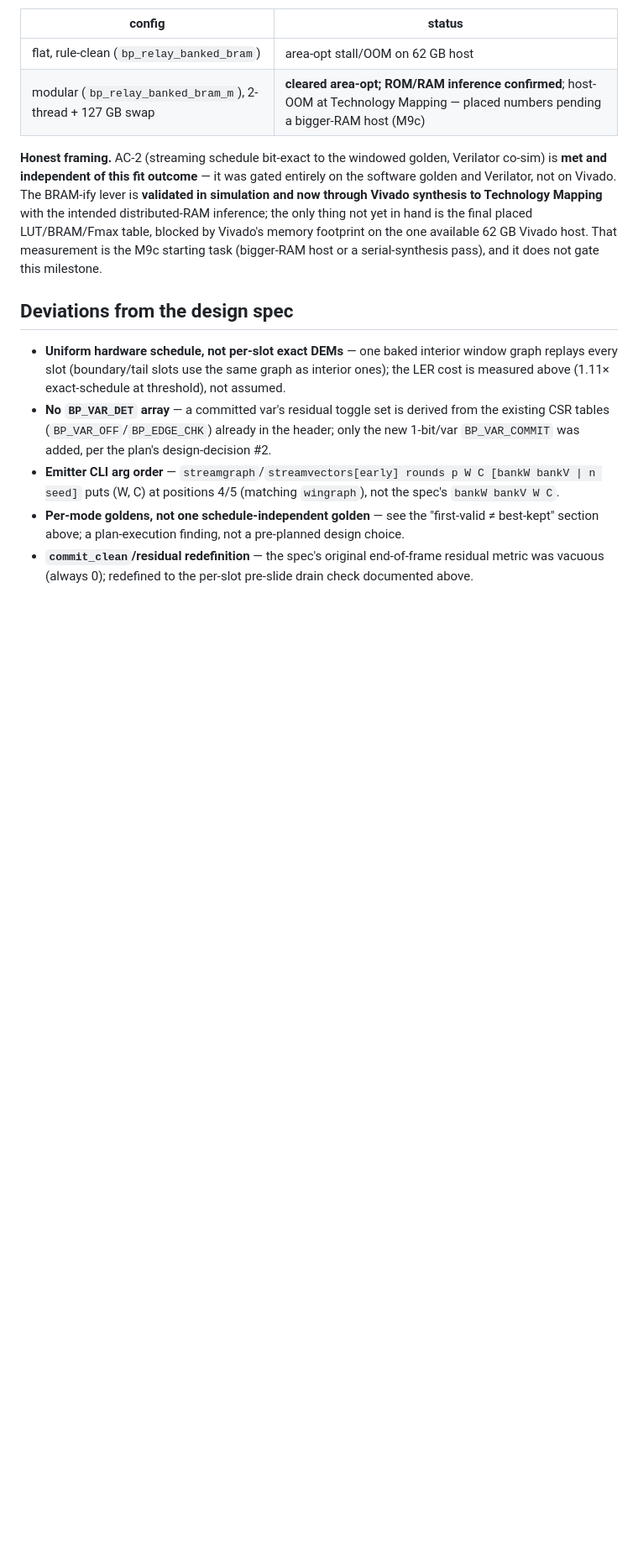
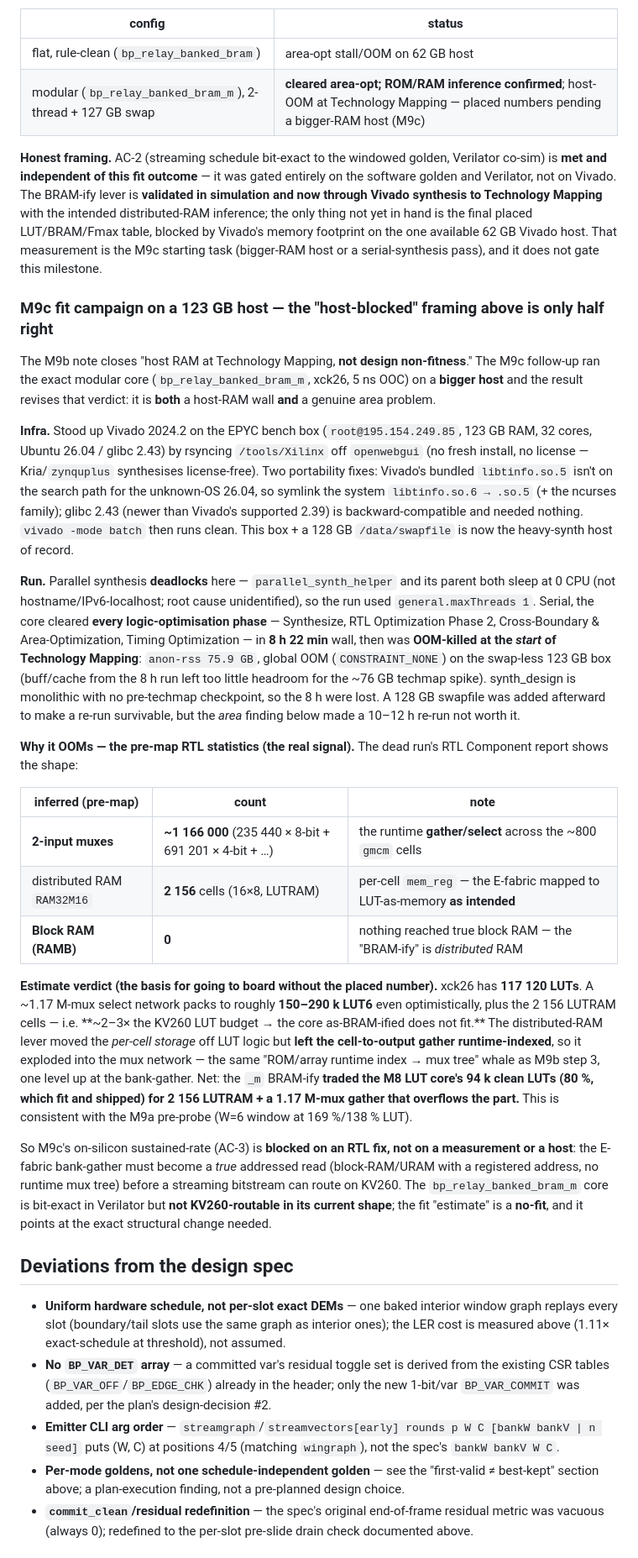
Before and after one commit to aleph-sim/aleph, a Markdown page: docs/perf/qec-q7-fixed-bp.md, the part around the change. Shown at 84% size. Drawn GitHub-style; blank space fills up the shorter version.

Commit message:
[Q7-04] M9c fit note: 123GB EPYC run OOMs at techmapping; ~1.17M-mux gather ⇒ core not KV260-routable
M9b closed the KV260 fit as "host RAM at Technology Mapping, not design non-fitness."
The M9c follow-up ran the exact modular core (bp_relay_banked_bram_m, xck26, 5ns OOC)
on a bigger host and revises that: it is BOTH a host-RAM wall AND a real area problem.

Infra: stood up Vivado 2024.2 on the 123GB EPYC bench box (Ubuntu 26.04/glibc 2.43)
by rsyncing /tools/Xilinx off openwebgui (license-free for Kria/zynquplus); the only
portability fix was symlinking system libtinfo.so.6 -> .so.5.

Run: parallel synth deadlocks (parallel_synth_helper), so serial (maxThreads 1) — it
cleared every logic-opt phase (Synthesize/RTL-opt/Cross-Boundary Area-opt/Timing-opt)
in 8h22m, then OOM-killed at the START of Technology Mapping (anon-rss 75.9GB, global
OOM on the swap-less 123GB box).

Root cause (pre-map RTL stats): ~1,166,000 muxes (235,440 x 8-bit + 691,201 x 4-bit)
— the runtime gather/select across ~800 gmcm cells; 2,156 distributed RAM32M16 (LUTRAM,
as intended); ZERO block RAM. Estimate verdict: xck26 has 117,120 LUTs; a ~1.17M-mux
select network packs to ~150-290k LUT6 + the LUTRAM ~= 2-3x the LUT budget => the core
as-BRAM-ified does NOT fit. The distributed-RAM lever moved per-cell storage off LUTs
but left the cell->output gather runtime-indexed, so it exploded into muxes (the M9b
step-3 whale, one level up). The _m core traded M8's 94k clean LUTs (fit+shipped) for
LUTRAM + a 1.17M-mux gather that overflows the part.

Consequence: M9c on-silicon sustained-rate (AC-3) is blocked on an RTL fix (make the
E-fabric bank-gather a true addressed BRAM/URAM read, no runtime mux tree), not on a
measurement or a host. Documents the no-fit estimate; does not close AC-3.

Co-Authored-By: Claude Opus 4.8 (1M context) <noreply@anthropic.com>
Claude-Session: https://claude.ai/code/session_01HNwUEvqsNoAqv1ykqHHNHn

```diff
--- a/docs/perf/qec-q7-fixed-bp.md
+++ b/docs/perf/qec-q7-fixed-bp.md
@@ -1558,6 +1558,54 @@ yet in hand is the final placed LUT/BRAM/Fmax table, blocked by Vivado's memory
 one available 62 GB Vivado host. That measurement is the M9c starting task (bigger-RAM host or a
 serial-synthesis pass), and it does not gate this milestone.
 
+### M9c fit campaign on a 123 GB host — the "host-blocked" framing above is only half right
+
+The M9b note closes "host RAM at Technology Mapping, **not design non-fitness**." The M9c follow-up
+ran the exact modular core (`bp_relay_banked_bram_m`, xck26, 5 ns OOC) on a **bigger host** and the
+result revises that verdict: it is **both** a host-RAM wall **and** a genuine area problem.
+
+**Infra.** Stood up Vivado 2024.2 on the EPYC bench box (`root@195.154.249.85`, 123 GB RAM, 32
+cores, Ubuntu 26.04 / glibc 2.43) by rsyncing `/tools/Xilinx` off `openwebgui` (no fresh install,
+no license — Kria/`zynquplus` synthesises license-free). Two portability fixes: Vivado's bundled
+`libtinfo.so.5` isn't on the search path for the unknown-OS 26.04, so symlink the system
+`libtinfo.so.6 → .so.5` (+ the ncurses family); glibc 2.43 (newer than Vivado's supported 2.39) is
+backward-compatible and needed nothing. `vivado -mode batch` then runs clean. This box + a 128 GB
+`/data/swapfile` is now the heavy-synth host of record.
+
+**Run.** Parallel synthesis **deadlocks** here — `parallel_synth_helper` and its parent both sleep
+at 0 CPU (not hostname/IPv6-localhost; root cause unidentified), so the run used
+`general.maxThreads 1`. Serial, the core cleared **every logic-optimisation phase** — Synthesize,
+RTL Optimization Phase 2, Cross-Boundary & Area-Optimization, Timing Optimization — in **8 h 22 min**
+wall, then was **OOM-killed at the *start* of Technology Mapping**: `anon-rss 75.9 GB`, global OOM
+(`CONSTRAINT_NONE`) on the swap-less 123 GB box (buff/cache from the 8 h run left too little headroom
+for the ~76 GB techmap spike). synth_design is monolithic with no pre-techmap checkpoint, so the 8 h
+were lost. A 128 GB swapfile was added afterward to make a re-run survivable, but the *area* finding
+below made a 10–12 h re-run not worth it.
+
+**Why it OOMs — the pre-map RTL statistics (the real signal).** The dead run's RTL Component report
+shows the shape:
+
+| inferred (pre-map) | count | note |
+|---|---|---|
+| **2-input muxes** | **~1 166 000** (235 440 × 8-bit + 691 201 × 4-bit + …) | the runtime **gather/select** across the ~800 `gmcm` cells |
+| distributed RAM `RAM32M16` | **2 156** cells (16×8, LUTRAM) | per-cell `mem_reg` — the E-fabric mapped to LUT-as-memory **as intended** |
+| **Block RAM (RAMB)** | **0** | nothing reached true block RAM — the "BRAM-ify" is *distributed* RAM |
+
+**Estimate verdict (the basis for going to board without the placed number).** xck26 has **117 120
+LUTs**. A ~1.17 M-mux select network packs to roughly **150–290 k LUT6** even optimistically, plus
+the 2 156 LUTRAM cells — i.e. **~2–3× the KV260 LUT budget → the core as-BRAM-ified does not fit.**
+The distributed-RAM lever moved the *per-cell storage* off LUT logic but **left the cell-to-output
+gather runtime-indexed**, so it exploded into the mux network — the same "ROM/array runtime index →
+mux tree" whale as M9b step 3, one level up at the bank-gather. Net: the `_m` BRAM-ify **traded the
+M8 LUT core's 94 k clean LUTs (80 %, which fit and shipped) for 2 156 LUTRAM + a 1.17 M-mux gather
+that overflows the part.** This is consistent with the M9a pre-probe (W=6 window at 169 %/138 % LUT).
+
+So M9c's on-silicon sustained-rate (AC-3) is **blocked on an RTL fix, not on a measurement or a
+host**: the E-fabric bank-gather must become a *true* addressed read (block-RAM/URAM with a
+registered address, no runtime mux tree) before a streaming bitstream can route on KV260. The
+`bp_relay_banked_bram_m` core is bit-exact in Verilator but **not KV260-routable in its current
+shape**; the fit "estimate" is a **no-fit**, and it points at the exact structural change needed.
+
 ## Deviations from the design spec
 
 - **Uniform hardware schedule, not per-slot exact DEMs** — one baked interior window graph
```
